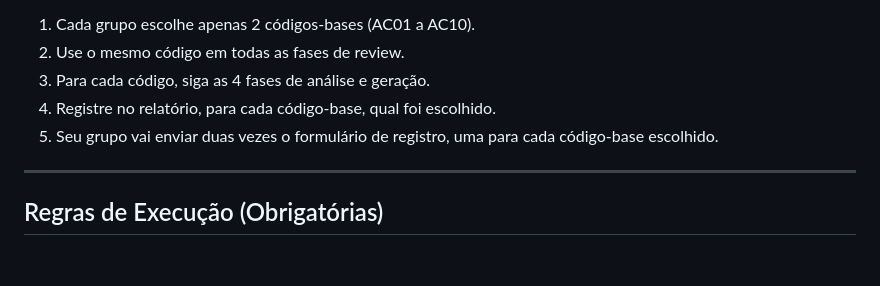
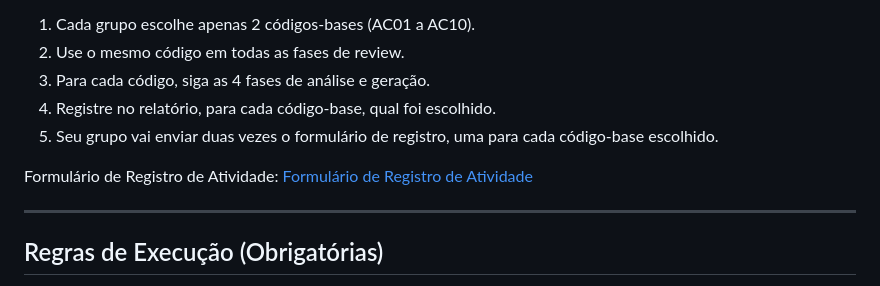
Before and after one commit to delanohelio/if006, a Markdown page: pratica_llms2/roteiro-aluno.md, the part around the change. Rendered like a GitHub page; blank space fills up the shorter version.

Commit message:
Adicionando formulario

```diff
--- a/pratica_llms2/roteiro-aluno.md
+++ b/pratica_llms2/roteiro-aluno.md
@@ -31,6 +31,8 @@ Regras para esta etapa:
 3. Para cada código, siga as 4 fases de análise e geração.
 4. Registre no relatório, para cada código-base, qual foi escolhido.
 5. Seu grupo vai enviar duas vezes o formulário de registro, uma para cada código-base escolhido.
+
+Formulário de Registro de Atividade: [Formulário de Registro de Atividade](https://forms.gle/VXrfkngoguS8ASUw9)
 
 ---
 
```
